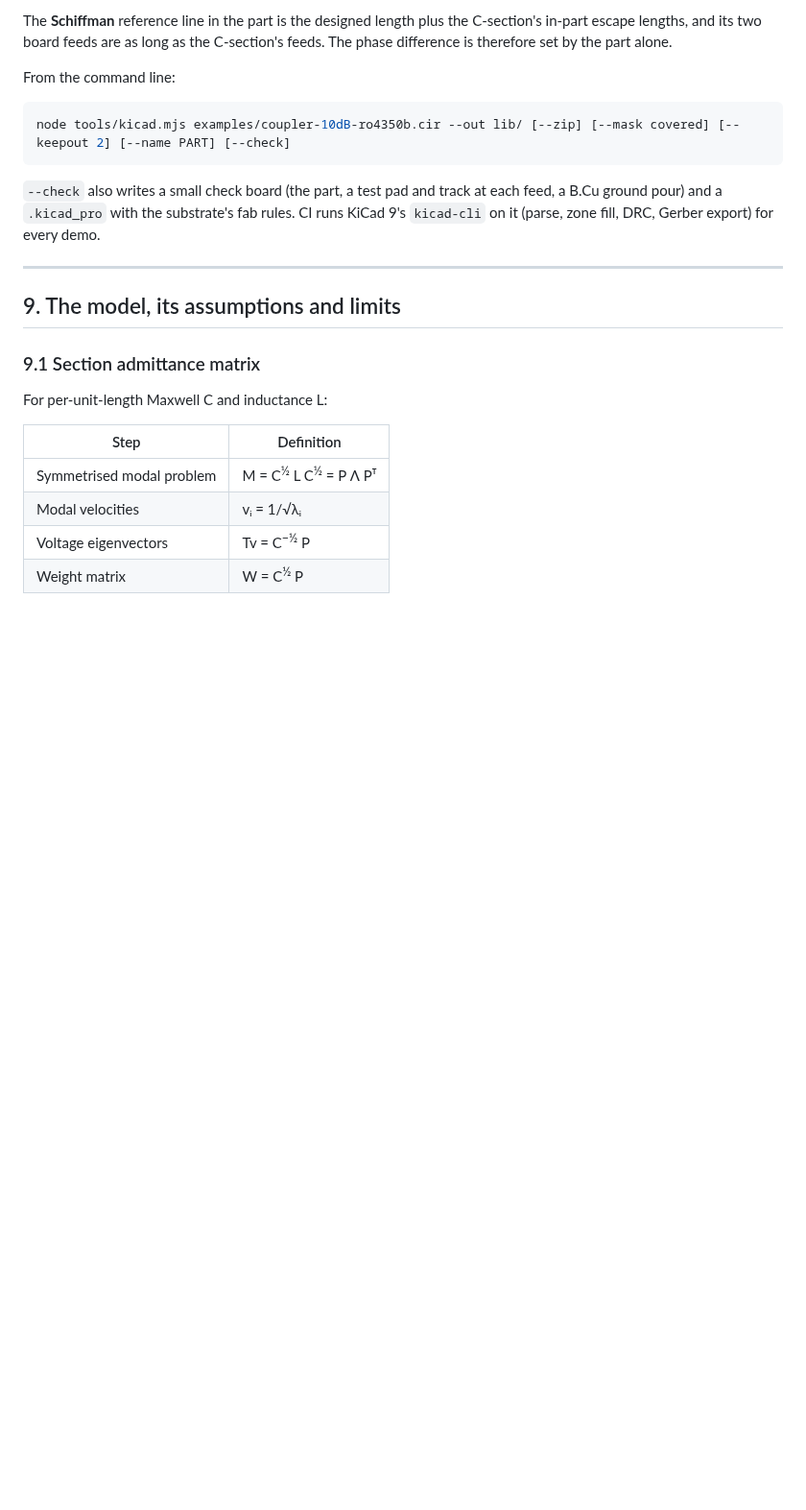
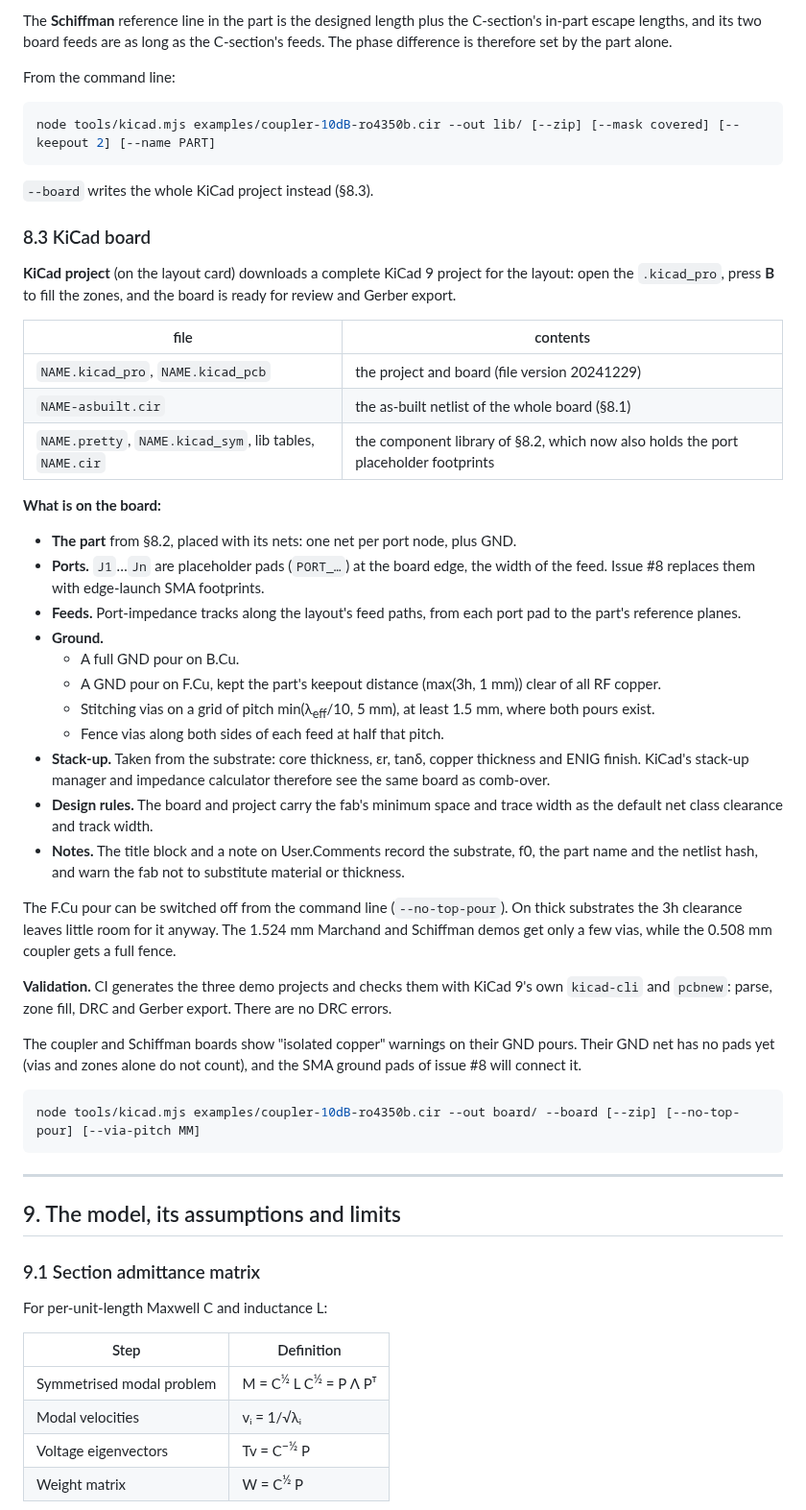
Before and after one commit to byzantic/comb-over, a Markdown page: docs/manual.md, the part around one of its changes. Shown at 96% size. GitHub-like rendering; blank space fills up the shorter version.

````diff
--- a/docs/manual.md
+++ b/docs/manual.md
@@ -599,10 +599,44 @@ The **Schiffman** reference line in the part is the designed length plus the C-s
 From the command line:
 
 ```sh
-node tools/kicad.mjs examples/coupler-10dB-ro4350b.cir --out lib/ [--zip] [--mask covered] [--keepout 2] [--name PART] [--check]
+node tools/kicad.mjs examples/coupler-10dB-ro4350b.cir --out lib/ [--zip] [--mask covered] [--keepout 2] [--name PART]
 ```
 
-`--check` also writes a small check board (the part, a test pad and track at each feed, a B.Cu ground pour) and a `.kicad_pro` with the substrate's fab rules. CI runs KiCad 9's `kicad-cli` on it (parse, zone fill, DRC, Gerber export) for every demo.
+`--board` writes the whole KiCad project instead (§8.3).
+
+### 8.3 KiCad board
+
+**KiCad project** (on the layout card) downloads a complete KiCad 9 project for the layout: open the `.kicad_pro`, press **B** to fill the zones, and the board is ready for review and Gerber export.
+
+| file | contents |
+|---|---|
+| `NAME.kicad_pro`, `NAME.kicad_pcb` | the project and board (file version 20241229) |
+| `NAME-asbuilt.cir` | the as-built netlist of the whole board (§8.1) |
+| `NAME.pretty`, `NAME.kicad_sym`, lib tables, `NAME.cir` | the component library of §8.2, which now also holds the port placeholder footprints |
+
+**What is on the board:**
+
+- **The part** from §8.2, placed with its nets: one net per port node, plus GND.
+- **Ports.** `J1`…`Jn` are placeholder pads (`PORT_…`) at the board edge, the width of the feed. Issue #8 replaces them with edge-launch SMA footprints.
+- **Feeds.** Port-impedance tracks along the layout's feed paths, from each port pad to the part's reference planes.
+- **Ground.**
+  - A full GND pour on B.Cu.
+  - A GND pour on F.Cu, kept the part's keepout distance (max(3h, 1 mm)) clear of all RF copper.
+  - Stitching vias on a grid of pitch min(λ<sub>eff</sub>/10, 5 mm), at least 1.5 mm, where both pours exist.
+  - Fence vias along both sides of each feed at half that pitch.
+- **Stack-up.** Taken from the substrate: core thickness, εr, tanδ, copper thickness and ENIG finish. KiCad's stack-up manager and impedance calculator therefore see the same board as comb-over.
+- **Design rules.** The board and project carry the fab's minimum space and trace width as the default net class clearance and track width.
+- **Notes.** The title block and a note on User.Comments record the substrate, f0, the part name and the netlist hash, and warn the fab not to substitute material or thickness.
+
+The F.Cu pour can be switched off from the command line (`--no-top-pour`). On thick substrates the 3h clearance leaves little room for it anyway. The 1.524 mm Marchand and Schiffman demos get only a few vias, while the 0.508 mm coupler gets a full fence.
+
+**Validation.** CI generates the three demo projects and checks them with KiCad 9's own `kicad-cli` and `pcbnew`: parse, zone fill, DRC and Gerber export. There are no DRC errors.
+
+The coupler and Schiffman boards show "isolated copper" warnings on their GND pours. Their GND net has no pads yet (vias and zones alone do not count), and the SMA ground pads of issue #8 will connect it.
+
+```sh
+node tools/kicad.mjs examples/coupler-10dB-ro4350b.cir --out board/ --board [--zip] [--no-top-pour] [--via-pitch MM]
+```
 
 ---
 
````
Also changed, not shown: other parts of docs/manual.md (+2 -2 lines), README.md (+1 -1 lines), docs/img/ui-layout.png, 1 other file.
